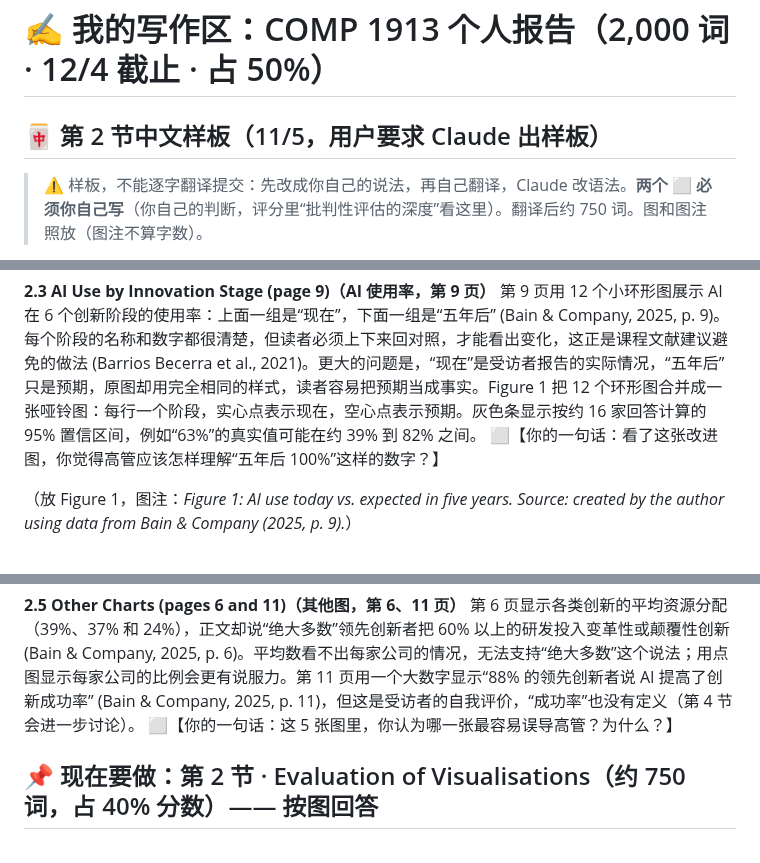
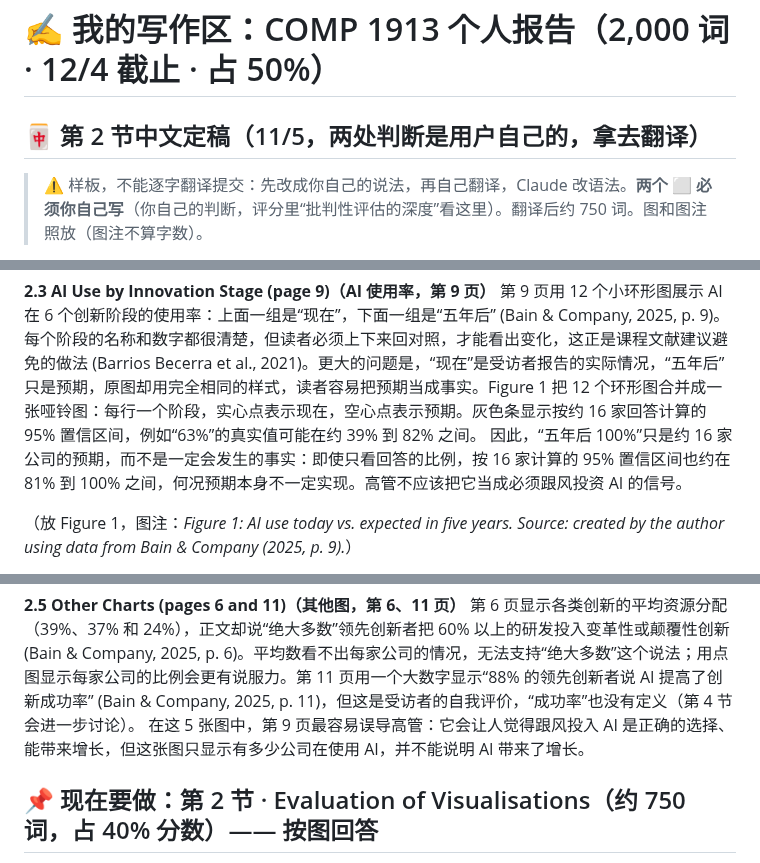
Before and after one commit to dollar3651314/mymba, a Markdown page: content/comp1913/a-workspace.md, 3 parts joined by grey strips. GitHub-like rendering.

```diff
--- a/content/comp1913/a-workspace.md
+++ b/content/comp1913/a-workspace.md
@@ -1,6 +1,6 @@
 # ✍️ 我的写作区：COMP 1913 个人报告（2,000 词 · 12/4 截止 · 占 50%）
 
-## 🀄 第 2 节中文样板（11/5，用户要求 Claude 出样板）
+## 🀄 第 2 节中文定稿（11/5，两处判断是用户自己的，拿去翻译）
 > ⚠️ 样板，不能逐字翻译提交：先改成你自己的说法，再自己翻译，Claude 改语法。**两个 ⬜ 必须你自己写**（你自己的判断，评分里“批判性评估的深度”看这里）。翻译后约 750 词。图和图注照放（图注不算字数）。
 
 **2. Evaluation of Visualisations**
@@ -15,7 +15,7 @@ Bain 的报告共有 24 张图，全部是环形图，其中 21 张只显示一
 
 **2.3 AI Use by Innovation Stage (page 9)（AI 使用率，第 9 页）**
 第 9 页用 12 个小环形图展示 AI 在 6 个创新阶段的使用率：上面一组是“现在”，下面一组是“五年后” (Bain & Company, 2025, p. 9)。每个阶段的名称和数字都很清楚，但读者必须上下来回对照，才能看出变化，这正是课程文献建议避免的做法 (Barrios Becerra et al., 2021)。更大的问题是，“现在”是受访者报告的实际情况，“五年后”只是预期，原图却用完全相同的样式，读者容易把预期当成事实。Figure 1 把 12 个环形图合并成一张哑铃图：每行一个阶段，实心点表示现在，空心点表示预期。灰色条显示按约 16 家回答计算的 95% 置信区间，例如“63%”的真实值可能在约 39% 到 82% 之间。
-⬜【你的一句话：看了这张改进图，你觉得高管应该怎样理解“五年后 100%”这样的数字？】
+因此，“五年后 100%”只是约 16 家公司的预期，而不是一定会发生的事实：即使只看回答的比例，按 16 家计算的 95% 置信区间也约在 81% 到 100% 之间，何况预期本身不一定实现。高管不应该把它当成必须跟风投资 AI 的信号。
 
 （放 Figure 1，图注：*Figure 1: AI use today vs. expected in five years. Source: created by the author using data from Bain & Company (2025, p. 9).*）
 
@@ -26,7 +26,7 @@ Bain 的报告共有 24 张图，全部是环形图，其中 21 张只显示一
 
 **2.5 Other Charts (pages 6 and 11)（其他图，第 6、11 页）**
 第 6 页显示各类创新的平均资源分配（39%、37% 和 24%），正文却说“绝大多数”领先创新者把 60% 以上的研发投入变革性或颠覆性创新 (Bain & Company, 2025, p. 6)。平均数看不出每家公司的情况，无法支持“绝大多数”这个说法；用点图显示每家公司的比例会更有说服力。第 11 页用一个大数字显示“88% 的领先创新者说 AI 提高了创新成功率” (Bain & Company, 2025, p. 11)，但这是受访者的自我评价，“成功率”也没有定义（第 4 节会进一步讨论）。
-⬜【你的一句话：这 5 张图里，你认为哪一张最容易误导高管？为什么？】
+在这 5 张图中，第 9 页最容易误导高管：它会让人觉得跟风投入 AI 是正确的选择、能带来增长，但这张图只显示有多少公司在使用 AI，并不能说明 AI 带来了增长。
 
 ## 📌 现在要做：第 2 节 · Evaluation of Visualisations（约 750 词，占 40% 分数）—— 按图回答
 > 每张图回答 3 件事：**① 好在哪（至少一点，评分要“优点和缺点”都写）② 问题在哪 ③ 怎么改**。用中文，每题 1–2 句；写不出就说“出样板”。
```
Also changed, not shown: docs/progress.md (+1 -0 lines).
